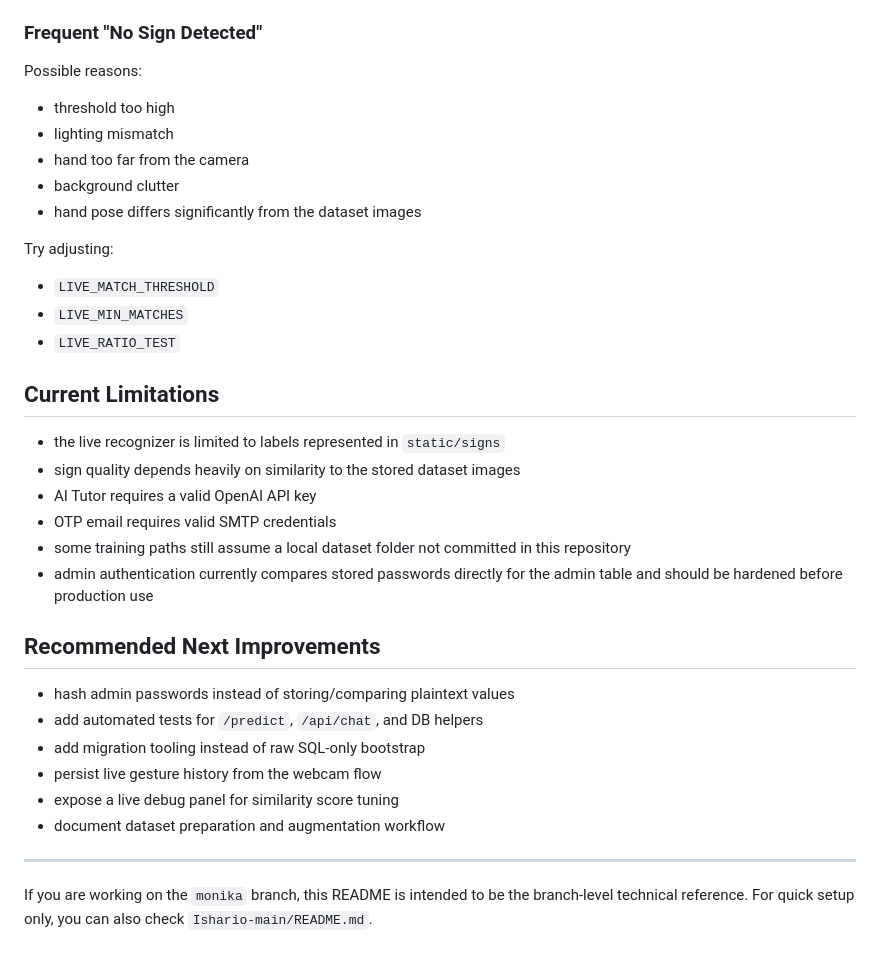
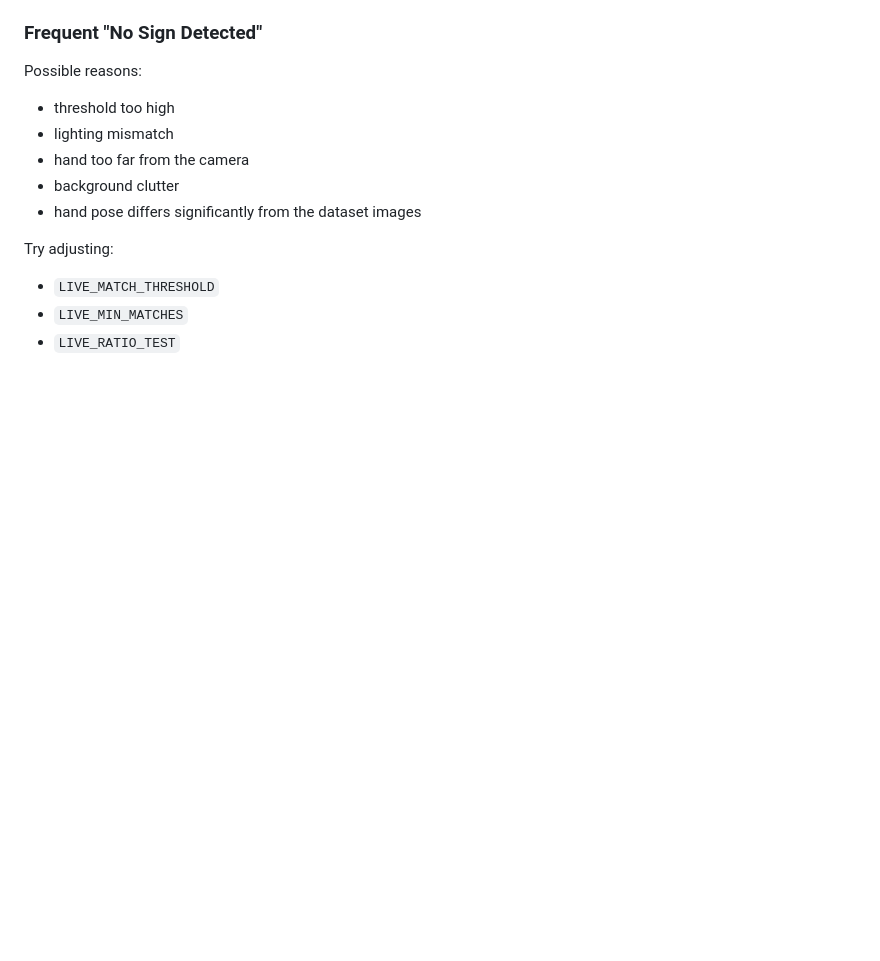
Before and after one commit to Jayesh45-master/Ishario, a Markdown page: README.md, the part around the change. Rendered like a GitHub page; blank space fills up the shorter version.

Commit message:
Update README by removing limitations and improvements
Removed sections on current limitations and recommended improvements from the README.

```diff
--- a/README.md
+++ b/README.md
@@ -608,25 +608,3 @@ Try adjusting:
 - `LIVE_MATCH_THRESHOLD`
 - `LIVE_MIN_MATCHES`
 - `LIVE_RATIO_TEST`
-
-## Current Limitations
-
-- the live recognizer is limited to labels represented in `static/signs`
-- sign quality depends heavily on similarity to the stored dataset images
-- AI Tutor requires a valid OpenAI API key
-- OTP email requires valid SMTP credentials
-- some training paths still assume a local dataset folder not committed in this repository
-- admin authentication currently compares stored passwords directly for the admin table and should be hardened before production use
-
-## Recommended Next Improvements
-
-- hash admin passwords instead of storing/comparing plaintext values
-- add automated tests for `/predict`, `/api/chat`, and DB helpers
-- add migration tooling instead of raw SQL-only bootstrap
-- persist live gesture history from the webcam flow
-- expose a live debug panel for similarity score tuning
-- document dataset preparation and augmentation workflow
-
----
-
-If you are working on the `monika` branch, this README is intended to be the branch-level technical reference. For quick setup only, you can also check `Ishario-main/README.md`.
```
